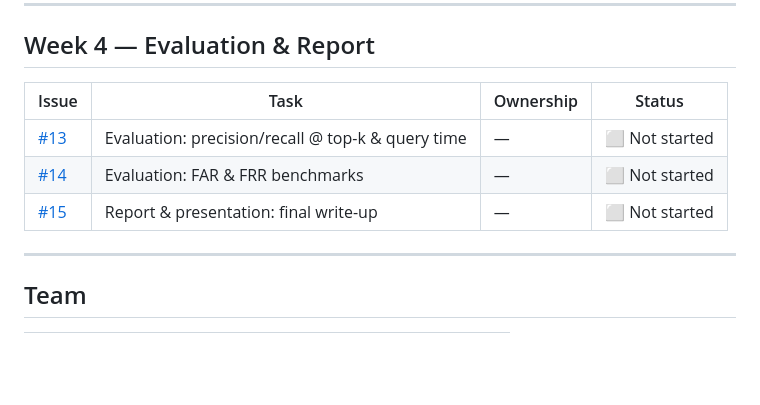
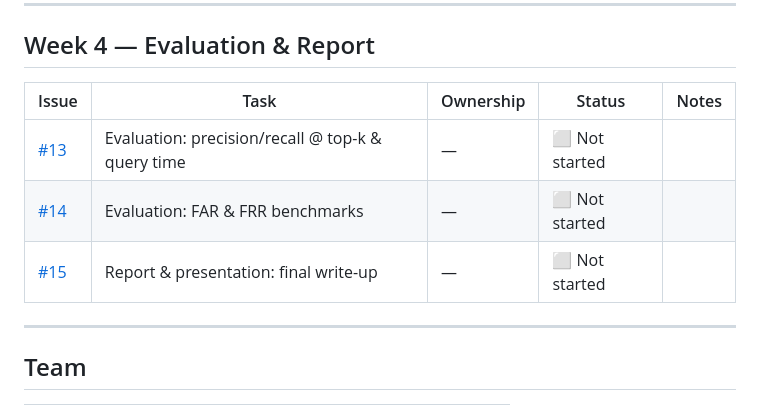
Before and after one commit to Ali-Mezher/PhotoMatch, a Markdown page: ROADMAP.md, the part around one of its changes. GitHub-like rendering; blank space fills up the shorter version.

```diff
--- a/ROADMAP.md
+++ b/ROADMAP.md
@@ -32,11 +32,11 @@
 ---
 
 ## Week 4 — Evaluation & Report
-| Issue | Task | Ownership | Status |
-|-------|------|-----------|--------|
-| [#13](https://github.com/Ali-Mezher/PhotoMatch/issues/13) | Evaluation: precision/recall @ top-k & query time | — | ⬜ Not started |
-| [#14](https://github.com/Ali-Mezher/PhotoMatch/issues/14) | Evaluation: FAR & FRR benchmarks | — | ⬜ Not started |
-| [#15](https://github.com/Ali-Mezher/PhotoMatch/issues/15) | Report & presentation: final write-up | — | ⬜ Not started |
+| Issue | Task | Ownership | Status | Notes |
+|-------|------|-----------|--------|-------|
+| [#13](https://github.com/Ali-Mezher/PhotoMatch/issues/13) | Evaluation: precision/recall @ top-k & query time | — | ⬜ Not started | |
+| [#14](https://github.com/Ali-Mezher/PhotoMatch/issues/14) | Evaluation: FAR & FRR benchmarks | — | ⬜ Not started | |
+| [#15](https://github.com/Ali-Mezher/PhotoMatch/issues/15) | Report & presentation: final write-up | — | ⬜ Not started | |
 
 ---
 
```
Also changed, not shown: other parts of ROADMAP.md (+16 -16 lines).
